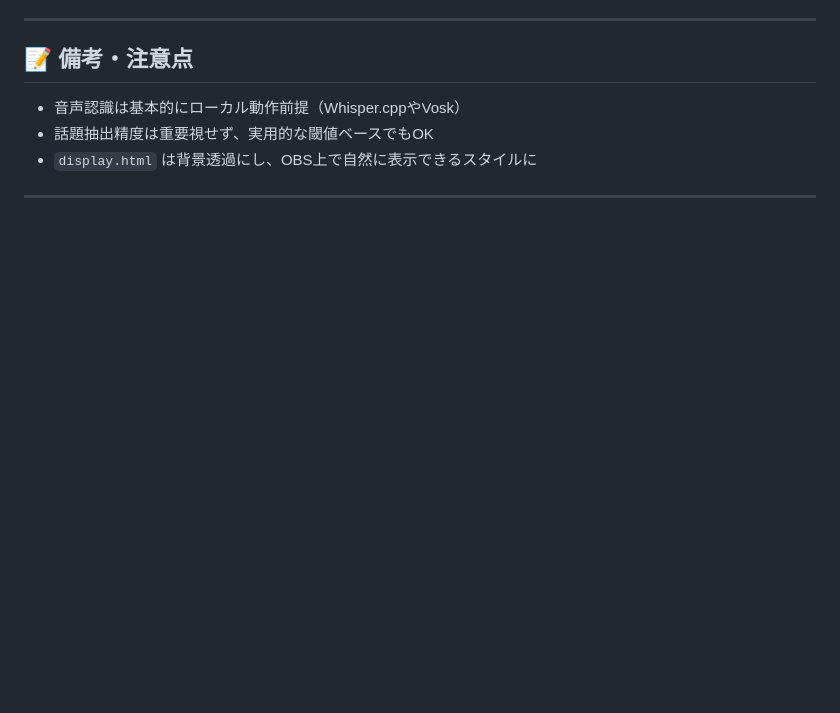
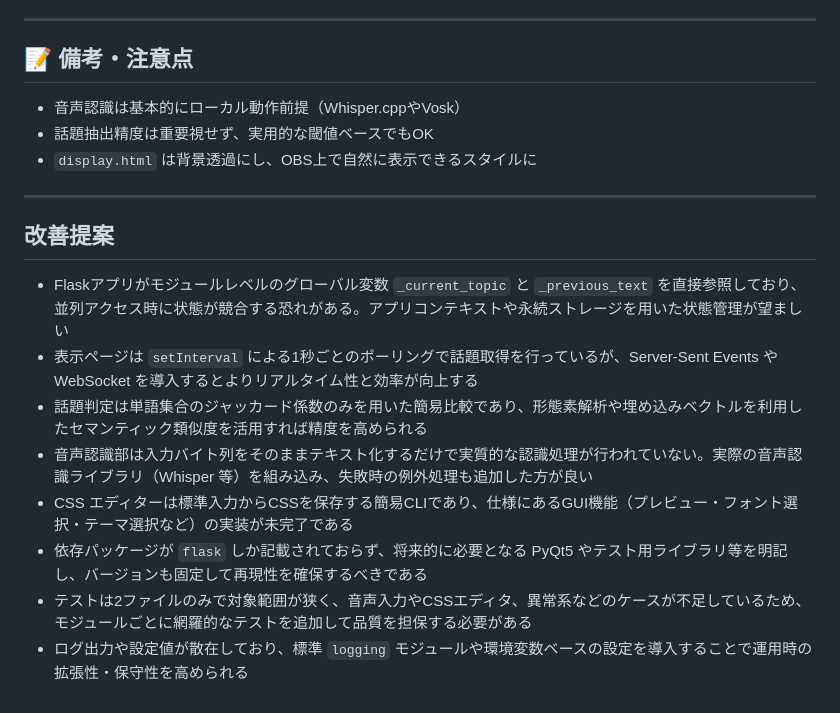
Before and after one commit to Hearth111/-, a Markdown page: AGENTS.md, the part around the change. Rendered like a GitHub page; blank space fills up the shorter version.

```diff
--- a/AGENTS.md
+++ b/AGENTS.md
@@ -130,3 +130,15 @@ stream-topic-detector/
 - `display.html` は背景透過にし、OBS上で自然に表示できるスタイルに
 
 ---
+
+
+## 改善提案
+
+- Flaskアプリがモジュールレベルのグローバル変数 `_current_topic` と `_previous_text` を直接参照しており、並列アクセス時に状態が競合する恐れがある。アプリコンテキストや永続ストレージを用いた状態管理が望ましい
+- 表示ページは `setInterval` による1秒ごとのポーリングで話題取得を行っているが、Server-Sent Events や WebSocket を導入するとよりリアルタイム性と効率が向上する
+- 話題判定は単語集合のジャッカード係数のみを用いた簡易比較であり、形態素解析や埋め込みベクトルを利用したセマンティック類似度を活用すれば精度を高められる
+- 音声認識部は入力バイト列をそのままテキスト化するだけで実質的な認識処理が行われていない。実際の音声認識ライブラリ（Whisper 等）を組み込み、失敗時の例外処理も追加した方が良い
+- CSS エディターは標準入力からCSSを保存する簡易CLIであり、仕様にあるGUI機能（プレビュー・フォント選択・テーマ選択など）の実装が未完了である
+- 依存パッケージが `flask` しか記載されておらず、将来的に必要となる PyQt5 やテスト用ライブラリ等を明記し、バージョンも固定して再現性を確保するべきである
+- テストは2ファイルのみで対象範囲が狭く、音声入力やCSSエディタ、異常系などのケースが不足しているため、モジュールごとに網羅的なテストを追加して品質を担保する必要がある
+- ログ出力や設定値が散在しており、標準 `logging` モジュールや環境変数ベースの設定を導入することで運用時の拡張性・保守性を高められる
```
